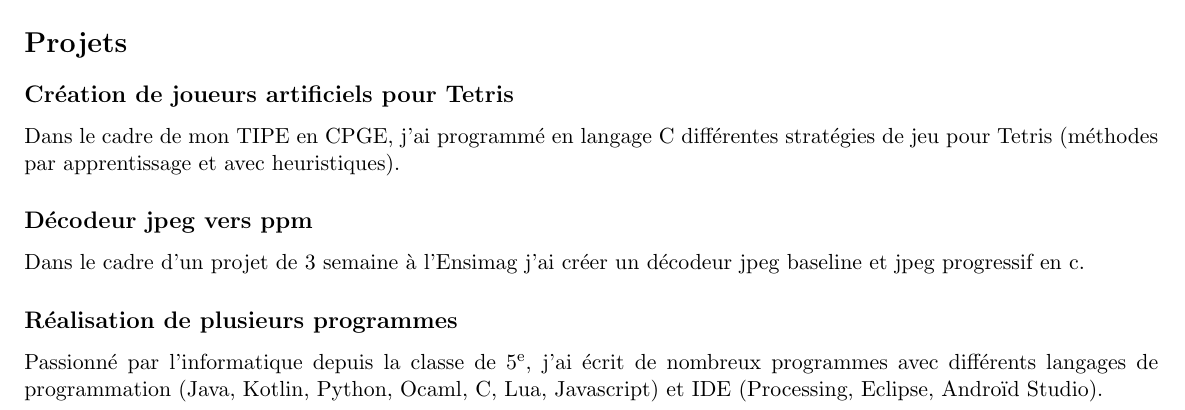
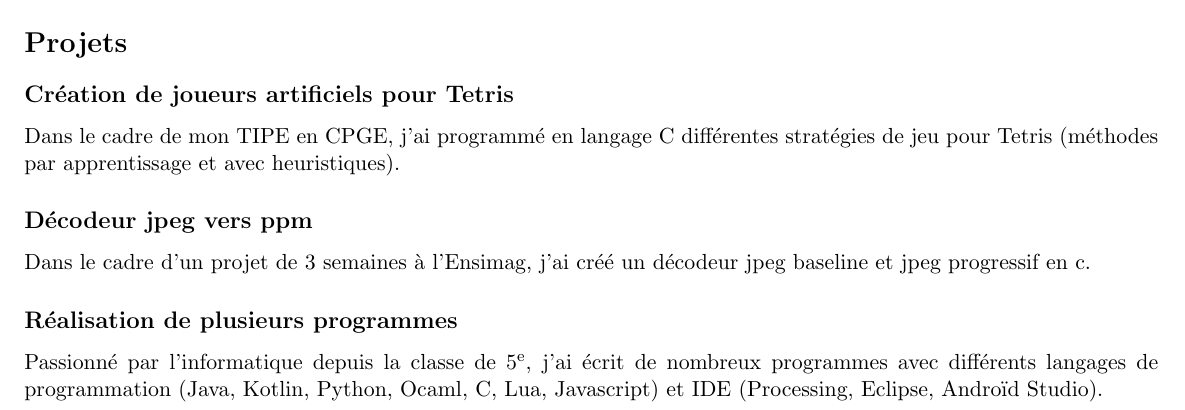
Before and after one commit to GabrielTessier/CV, a LaTeX CV (CV.tex): part of the page, cut so that both start at the same text. Compiled offline with pdfLaTeX.

Commit message:
correction faute

```diff
--- a/CV.tex
+++ b/CV.tex
@@ -112,7 +112,7 @@
 \subsection*{Création de joueurs artificiels pour Tetris}
 Dans le cadre de mon TIPE en CPGE, j'ai programmé en langage C différentes stratégies de jeu pour Tetris (méthodes par apprentissage et avec heuristiques).
 \subsection*{Décodeur jpeg vers ppm}
-Dans le cadre d'un projet de 3 semaine à l'Ensimag j'ai créer un décodeur jpeg baseline et jpeg progressif en c.
+Dans le cadre d'un projet de 3 semaines à l'Ensimag, j'ai créé un décodeur jpeg baseline et jpeg progressif en c.
 \subsection*{Réalisation de plusieurs programmes}
 Passionné par l'informatique depuis la classe de $5^{\text{e}}$, j'ai écrit de nombreux programmes avec différents langages de programmation (Java, Kotlin, Python, Ocaml, C, Lua, Javascript) et IDE (Processing, Eclipse, Androïd Studio).
 
```
Also changed, not shown: CV.pdf.
